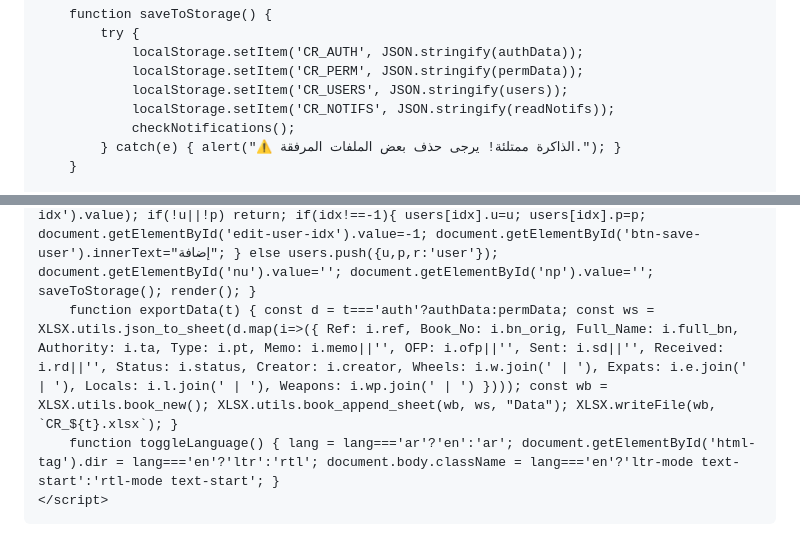
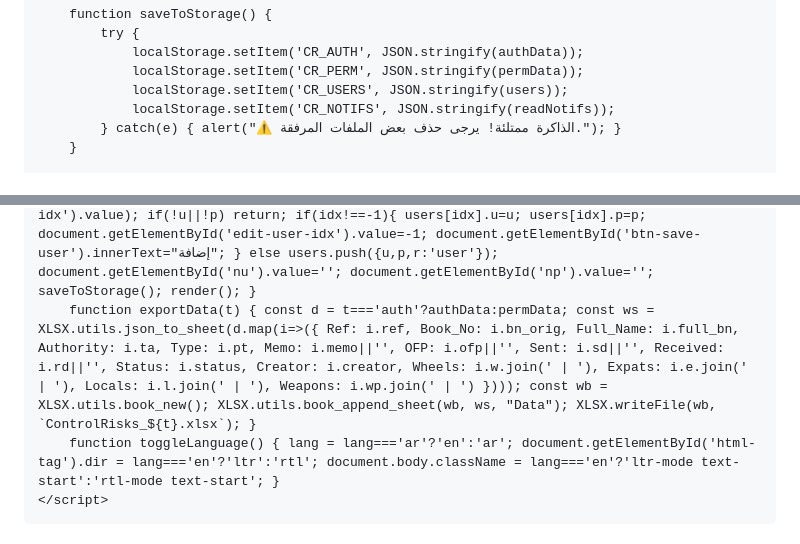
Before and after one commit to albarceloni68-ux/OFP-Tracker, a Markdown page: README.md, 2 parts joined by grey strips. GitHub-like rendering.

```diff
--- a/README.md
+++ b/README.md
@@ -222,7 +221,6 @@
                 localStorage.setItem('CR_PERM', JSON.stringify(permData));
                 localStorage.setItem('CR_USERS', JSON.stringify(users));
                 localStorage.setItem('CR_NOTIFS', JSON.stringify(readNotifs));
-                checkNotifications();
             } catch(e) { alert("⚠️ الذاكرة ممتلئة! يرجى حذف بعض الملفات المرفقة."); }
         }
 
@@ -412,7 +417,7 @@
         }
         function editUser(i) { document.getElementById('nu').value=users[i].u; document.getElementById('np').value=users[i].p; document.getElementById('edit-user-idx').value=i; document.getElementById('btn-save-user').innerText="تحديث"; }
         function handleUser() { const u=document.getElementById('nu').value, p=document.getElementById('np').value, idx=parseInt(document.getElementById('edit-user-idx').value); if(!u||!p) return; if(idx!==-1){ users[idx].u=u; users[idx].p=p; document.getElementById('edit-user-idx').value=-1; document.getElementById('btn-save-user').innerText="إضافة"; } else users.push({u,p,r:'user'}); document.getElementById('nu').value=''; document.getElementById('np').value=''; saveToStorage(); render(); }
-        function exportData(t) { const d = t==='auth'?authData:permData; const ws = XLSX.utils.json_to_sheet(d.map(i=>({ Ref: i.ref, Book_No: i.bn_orig, Full_Name: i.full_bn, Authority: i.ta, Type: i.pt, Memo: i.memo||'', OFP: i.ofp||'', Sent: i.sd||'', Received: i.rd||'', Status: i.status, Creator: i.creator, Wheels: i.w.join(' | '), Expats: i.e.join(' | '), Locals: i.l.join(' | '), Weapons: i.wp.join(' | ') }))); const wb = XLSX.utils.book_new(); XLSX.utils.book_append_sheet(wb, ws, "Data"); XLSX.writeFile(wb, `CR_${t}.xlsx`); }
+        function exportData(t) { const d = t==='auth'?authData:permData; const ws = XLSX.utils.json_to_sheet(d.map(i=>({ Ref: i.ref, Book_No: i.bn_orig, Full_Name: i.full_bn, Authority: i.ta, Type: i.pt, Memo: i.memo||'', OFP: i.ofp||'', Sent: i.sd||'', Received: i.rd||'', Status: i.status, Creator: i.creator, Wheels: i.w.join(' | '), Expats: i.e.join(' | '), Locals: i.l.join(' | '), Weapons: i.wp.join(' | ') }))); const wb = XLSX.utils.book_new(); XLSX.utils.book_append_sheet(wb, ws, "Data"); XLSX.writeFile(wb, `ControlRisks_${t}.xlsx`); }
         function toggleLanguage() { lang = lang==='ar'?'en':'ar'; document.getElementById('html-tag').dir = lang==='en'?'ltr':'rtl'; document.body.className = lang==='en'?'ltr-mode text-start':'rtl-mode text-start'; }
     </script>
 </body>
```
Also changed, not shown: other parts of README.md (+27 -21 lines).
